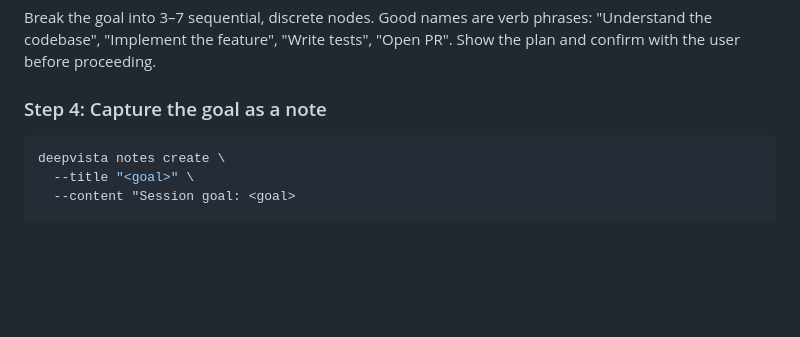
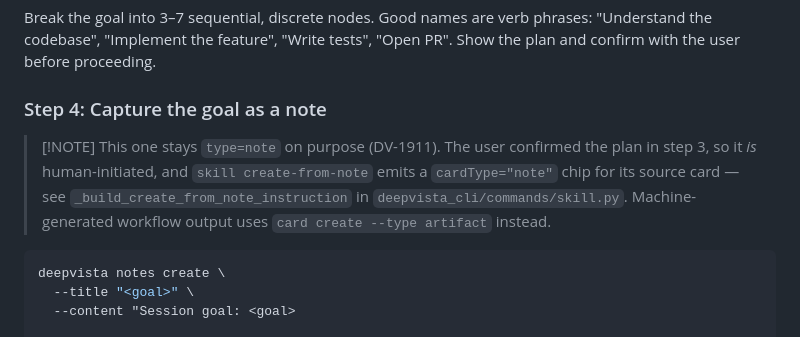
Before and after one commit to DeepVista-AI/deepvista-cli, a Markdown page: skills/dv-workflow/SKILL.md, the part around the change. Rendered like a GitHub page; blank space fills up the shorter version.

````diff
--- a/skills/dv-workflow/SKILL.md
+++ b/skills/dv-workflow/SKILL.md
@@ -48,6 +48,12 @@ Break the goal into 3–7 sequential, discrete nodes. Good names are verb phrase
 Show the plan and confirm with the user before proceeding.
 
 ### Step 4: Capture the goal as a note
+
+> [!NOTE] This one stays `type=note` on purpose (DV-1911). The user confirmed the
+> plan in step 3, so it *is* human-initiated, and `skill create-from-note` emits a
+> `cardType="note"` chip for its source card — see
+> `_build_create_from_note_instruction` in `deepvista_cli/commands/skill.py`.
+> Machine-generated workflow output uses `card create --type artifact` instead.
 
 ```bash
 deepvista notes create \
````
Also changed, not shown: deepvista_cli/resources/workflow_host_runtime.md (+12 -8 lines), 1 other file.
